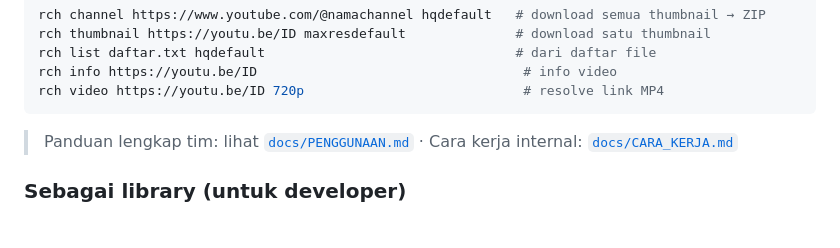
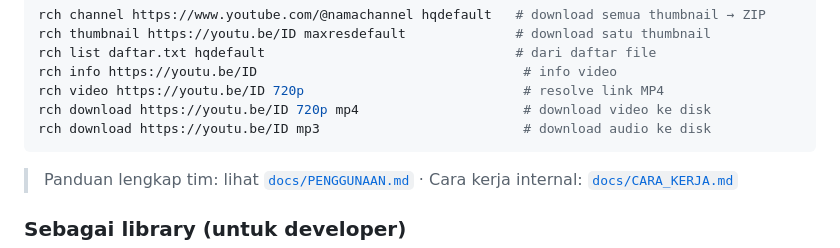
Before and after one commit to nabilg-id/RVT, a Markdown page: README.md, the part around the change. GitHub-like rendering; blank space fills up the shorter version.

Commit message:
Add rch download (download video/audio to disk via yt-dlp)

````diff
--- a/README.md
+++ b/README.md
@@ -43,6 +43,8 @@ rch thumbnail https://youtu.be/ID maxresdefault              # download satu thu
 rch list daftar.txt hqdefault                                # dari daftar file
 rch info https://youtu.be/ID                                  # info video
 rch video https://youtu.be/ID 720p                            # resolve link MP4
+rch download https://youtu.be/ID 720p mp4                     # download video ke disk
+rch download https://youtu.be/ID mp3                          # download audio ke disk
 ```
 
 > Panduan lengkap tim: lihat [`docs/PENGGUNAAN.md`](docs/PENGGUNAAN.md) · Cara kerja internal: [`docs/CARA_KERJA.md`](docs/CARA_KERJA.md)
````
Also changed, not shown: docs/PENGGUNAAN.md (+13 -0 lines).
